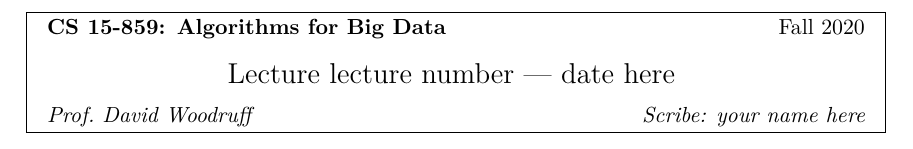
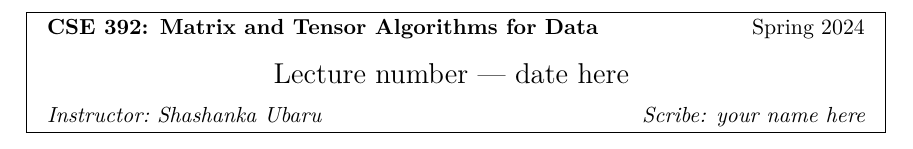
Before and after one commit to Shashankaubaru/Shashankaubaru.github.io, a LaTeX document (Teaching/scribe_template.tex): part of the page, cut at the place of the change. Compiled offline with pdfLaTeX.

Commit message:
Add files via upload

```diff
--- a/Teaching/scribe_template.tex
+++ b/Teaching/scribe_template.tex
@@ -14,7 +14,7 @@
 	\begin{center}
 		\framebox{
 			\vbox{
-				\hbox to 5.78in { {\bf CS 15-859: Algorithms for Big Data } \hfill #2 }
+				\hbox to 5.78in { {\bf CSE 392: Matrix and Tensor Algorithms for Data } \hfill #2 }
 				\vspace{4mm}
 				\hbox to 5.78in { {\Large \hfill #5  \hfill} }
 				\vspace{2mm}
@@ -135,6 +135,6 @@
 
 \begin{document}
 
-\lecture{lecture number --- date here}{Fall 2020}{Prof.\ David Woodruff}{your name here}
+\lecture{number --- date here}{Spring 2024}{Instructor:\ Shashanka Ubaru}{your name here}
 
 \end{document}
```
